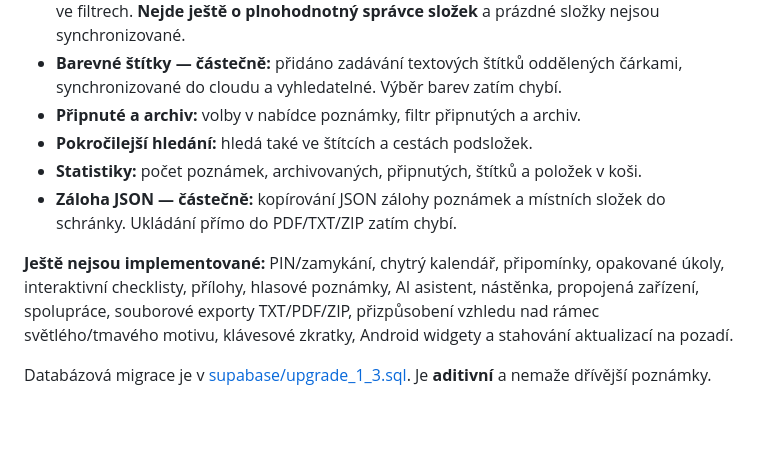
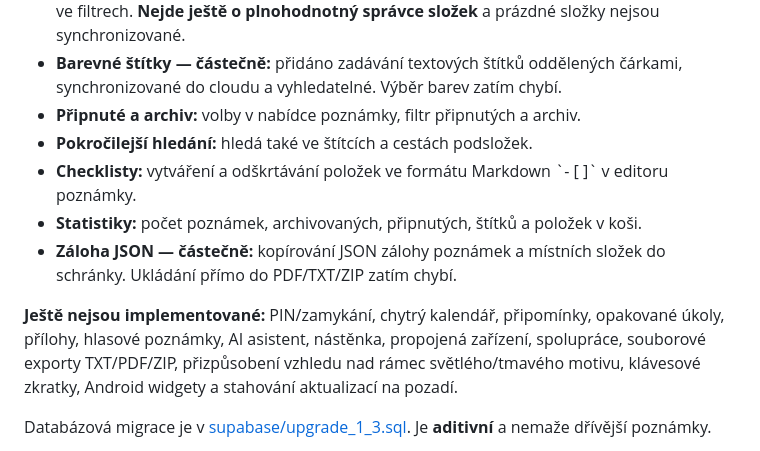
Before and after one commit to Kvaltik/kvaltik-poznamkovy-blok, a Markdown page: README.md, the part around the change. GitHub-like rendering; blank space fills up the shorter version.

Commit message:
docs: describe working interactive checklists

```diff
--- a/README.md
+++ b/README.md
@@ -22,11 +22,12 @@ Ze seznamu 25 funkcí byly v této etapě implementovány následující části
 - **Barevné štítky — částečně:** přidáno zadávání textových štítků oddělených čárkami, synchronizované do cloudu a vyhledatelné. Výběr barev zatím chybí.
 - **Připnuté a archiv:** volby v nabídce poznámky, filtr připnutých a archiv.
 - **Pokročilejší hledání:** hledá také ve štítcích a cestách podsložek.
+- **Checklisty:** vytváření a odškrtávání položek ve formátu Markdown \`- [ ]\` v editoru poznámky.
 - **Statistiky:** počet poznámek, archivovaných, připnutých, štítků a položek v koši.
 - **Záloha JSON — částečně:** kopírování JSON zálohy poznámek a místních složek do schránky. Ukládání přímo do PDF/TXT/ZIP zatím chybí.
 
 **Ještě nejsou implementované:** PIN/zamykání, chytrý kalendář, připomínky,
-opakované úkoly, interaktivní checklisty, přílohy, hlasové poznámky,
+opakované úkoly, přílohy, hlasové poznámky,
 AI asistent, nástěnka, propojená zařízení, spolupráce, souborové exporty
 TXT/PDF/ZIP, přizpůsobení vzhledu nad rámec světlého/tmavého motivu,
 klávesové zkratky, Android widgety a stahování aktualizací na pozadí.
```
